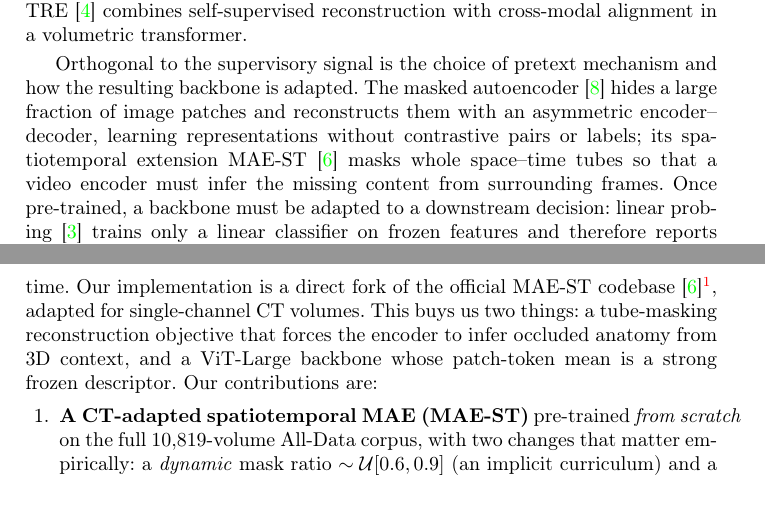
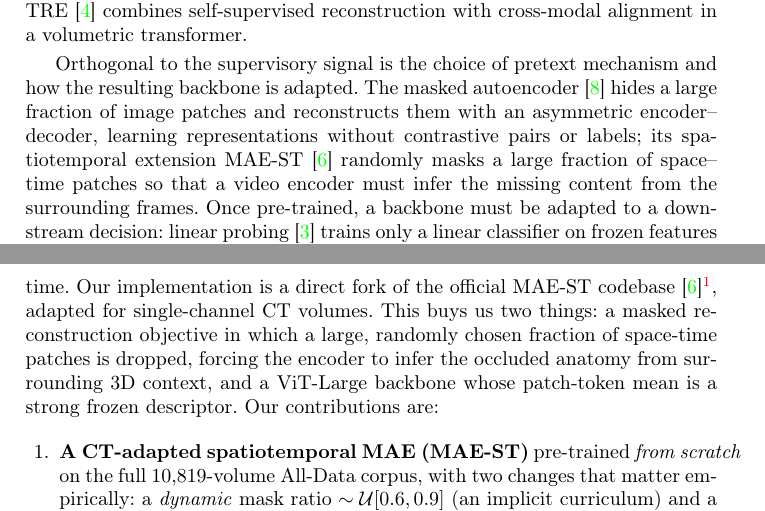
Before and after one commit to gautham-calico/cvpr-maest, a LaTeX paper (main.tex): two parts of pages 2 and 3 of 14 before the commit and two parts of pages 2 and 3 of 15 after it, joined at a grey line, cut so that both start at the same text. Compiled offline with pdfLaTeX.

Commit message:
Fix masking description: random space-time masking, not tube masking
Matches the implementation (models_mae.py random_masking over flattened
space-time tokens); corrects intro and related-work wording.

Co-Authored-By: Claude Opus 4.8 (1M context) <noreply@anthropic.com>

```diff
--- a/main.tex
+++ b/main.tex
@@ -107,8 +107,9 @@ Orthogonal to the supervisory signal is the choice of pretext mechanism and how
 the resulting backbone is adapted. The masked autoencoder~\cite{mae} hides a
 large fraction of image patches and reconstructs them with an asymmetric
 encoder--decoder, learning representations without contrastive pairs or labels;
-its spatiotemporal extension MAE-ST~\cite{maest} masks whole space--time tubes so
-that a video encoder must infer the missing content from surrounding frames.
+its spatiotemporal extension MAE-ST~\cite{maest} randomly masks a large fraction
+of space--time patches so that a video encoder must infer the missing content
+from the surrounding frames.
 Once pre-trained, a backbone must be adapted to a downstream decision: linear
 probing~\cite{linearprobing} trains only a linear classifier on frozen features
 and therefore reports their intrinsic quality, whereas LoRA~\cite{lora} and
@@ -125,10 +126,11 @@ transformers exploit between frames. We therefore repurpose the spatiotemporal
 masked autoencoder MAE-ST~\cite{maest} for CT, with the Z axis playing the role
 of time. Our implementation is a direct fork of the official MAE-ST
 codebase~\cite{maest}\footnote{\url{https://github.com/facebookresearch/mae_st}},
-adapted for single-channel CT volumes. This buys us two things: a tube-masking
-reconstruction objective that forces the encoder to infer occluded anatomy from
-3D context, and a ViT-Large backbone whose patch-token mean is a strong frozen
-descriptor. Our contributions are:
+adapted for single-channel CT volumes. This buys us two things: a masked
+reconstruction objective in which a large, randomly chosen fraction of
+space-time patches is dropped, forcing the encoder to infer the occluded anatomy
+from surrounding 3D context, and a ViT-Large backbone whose patch-token mean is a
+strong frozen descriptor. Our contributions are:
 \begin{enumerate}
   \item \textbf{A CT-adapted spatiotemporal MAE (MAE-ST)} pre-trained
         \emph{from scratch} on the full $10{,}819$-volume All-Data corpus, with
```
